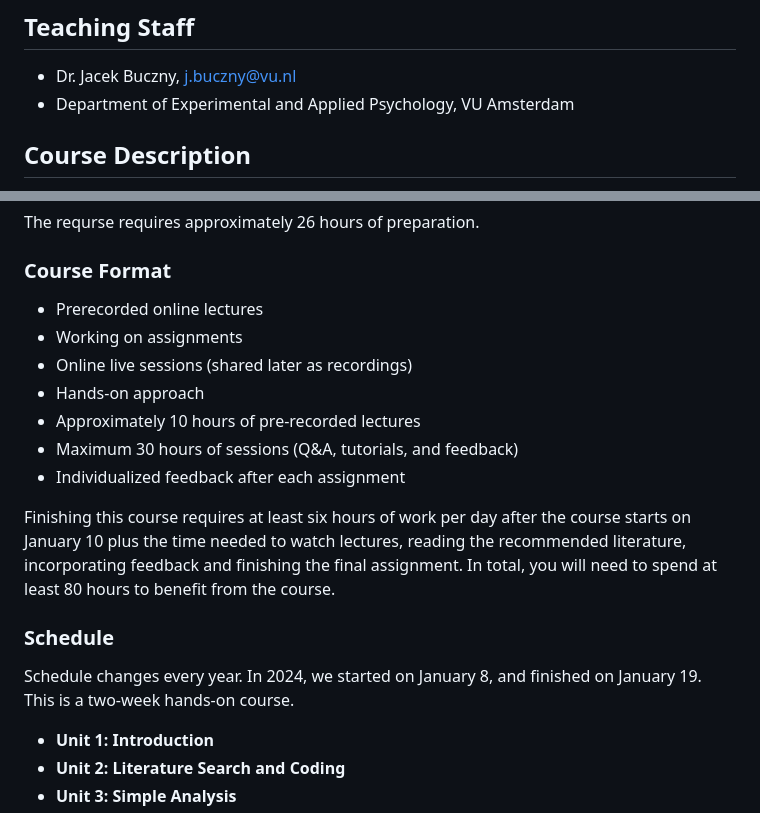
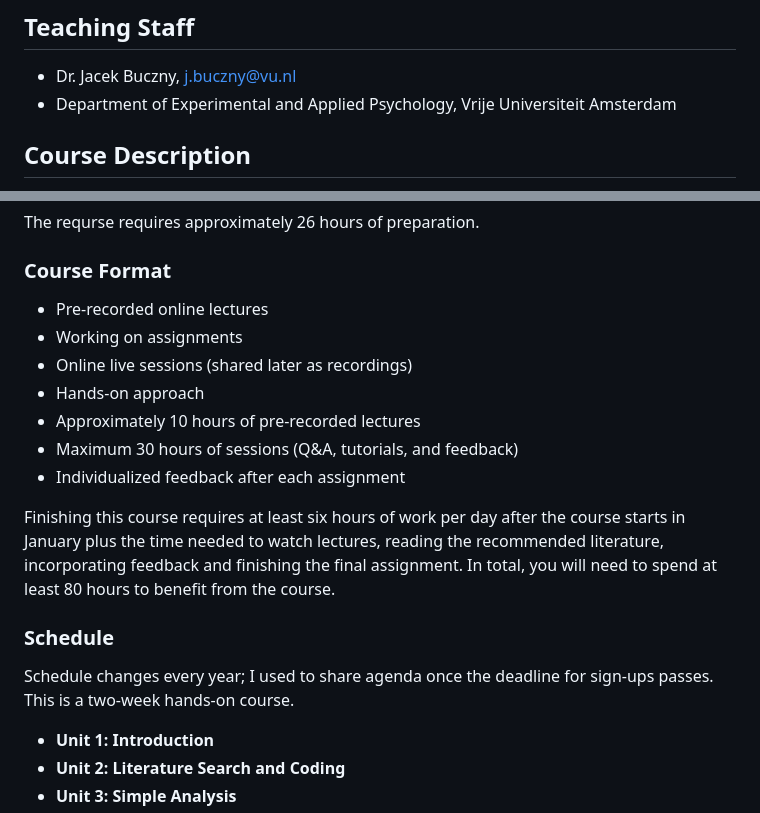
Before and after one commit to jbuczny/meta-analysis_know_how_and_beyond, a Markdown page: syllabus.md, 2 parts joined by grey strips. Drawn GitHub-style.

```diff
--- a/syllabus.md
+++ b/syllabus.md
@@ -26,7 +26,7 @@ Meta-Analysis: Know-How and Beyond
 ## Teaching Staff
 
 - Dr. Jacek Buczny, j.buczny@vu.nl
-- Department of Experimental and Applied Psychology, VU Amsterdam
+- Department of Experimental and Applied Psychology, Vrije Universiteit Amsterdam
 
 ## Course Description
 
@@ -94,7 +94,7 @@ The requrse requires approximately 26 hours of preparation.
 
 ### Course Format
 
-- Prerecorded online lectures
+- Pre-recorded online lectures
 - Working on assignments
 - Online live sessions (shared later as recordings)
 - Hands-on approach
@@ -102,11 +102,11 @@ The requrse requires approximately 26 hours of preparation.
 - Maximum 30 hours of sessions (Q&A, tutorials, and feedback)
 - Individualized feedback after each assignment
 
-Finishing this course requires at least six hours of work per day after the course starts on January 10 plus the time needed to watch lectures, reading the recommended literature, incorporating feedback and finishing the final assignment. In total, you will need to spend at least 80 hours to benefit from the course.
+Finishing this course requires at least six hours of work per day after the course starts in January plus the time needed to watch lectures, reading the recommended literature, incorporating feedback and finishing the final assignment. In total, you will need to spend at least 80 hours to benefit from the course.
 
 ### Schedule
 
-Schedule changes every year. In 2024, we started on January 8, and finished on January 19. This is a two-week hands-on course.
+Schedule changes every year; I used to share agenda once the deadline for sign-ups passes. This is a two-week hands-on course.
 
 - **Unit 1: Introduction**
 - **Unit 2: Literature Search and Coding**
```
